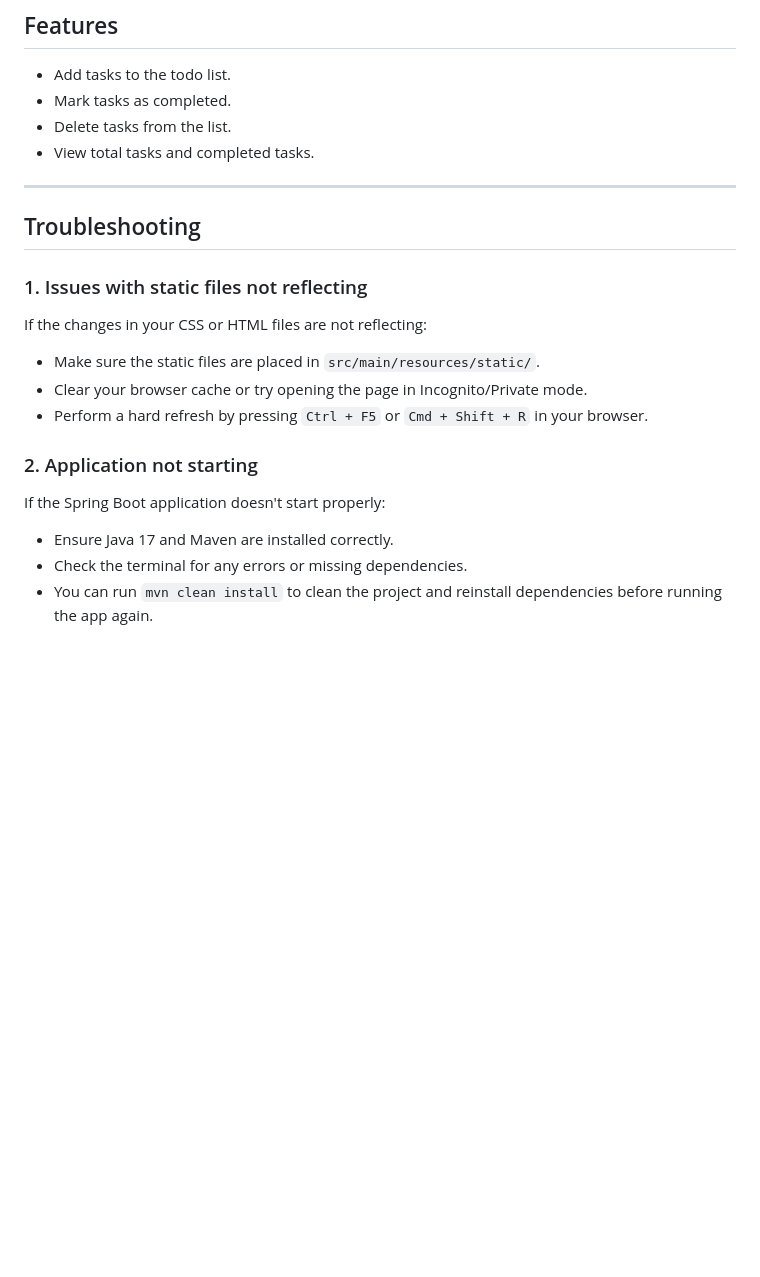
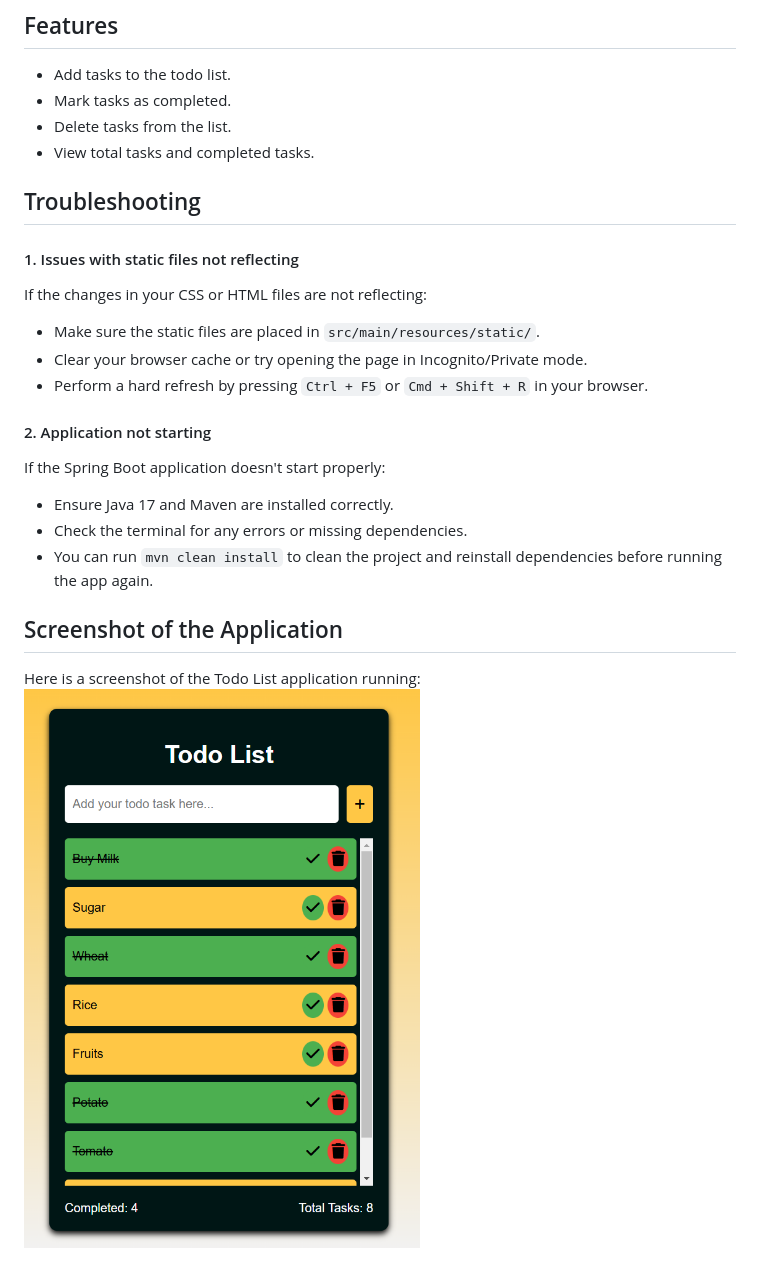
Before and after one commit to keerthisureka/Quinbay, a Markdown page: Main Project-Phase 2/readme.md, the part around the change printed below. Drawn GitHub-style; pictures changed too: Main Project-Phase 2/ss-todo.png (added); blank space fills up the shorter version.

```diff
--- a/Main Project-Phase 2/readme.md
+++ b/Main Project-Phase 2/readme.md
@@ -107,17 +102,19 @@ todo/
 - Delete tasks from the list.
 - View total tasks and completed tasks.
 
----
-
 ## Troubleshooting
-### 1. Issues with static files not reflecting
+#### 1. Issues with static files not reflecting
 If the changes in your CSS or HTML files are not reflecting:
 - Make sure the static files are placed in `src/main/resources/static/`.
 - Clear your browser cache or try opening the page in Incognito/Private mode.
 - Perform a hard refresh by pressing `Ctrl + F5` or `Cmd + Shift + R` in your browser.
 
-### 2. Application not starting
+#### 2. Application not starting
 If the Spring Boot application doesn't start properly:
 - Ensure Java 17 and Maven are installed correctly.
 - Check the terminal for any errors or missing dependencies.
 - You can run `mvn clean install` to clean the project and reinstall dependencies before running the app again.
+
+## Screenshot of the Application
+Here is a screenshot of the Todo List application running:
+![Todo List Application Screenshot](./ss-todo.png)
```
Also changed, not shown: other parts of Main Project-Phase 2/readme.md (+11 -16 lines).
